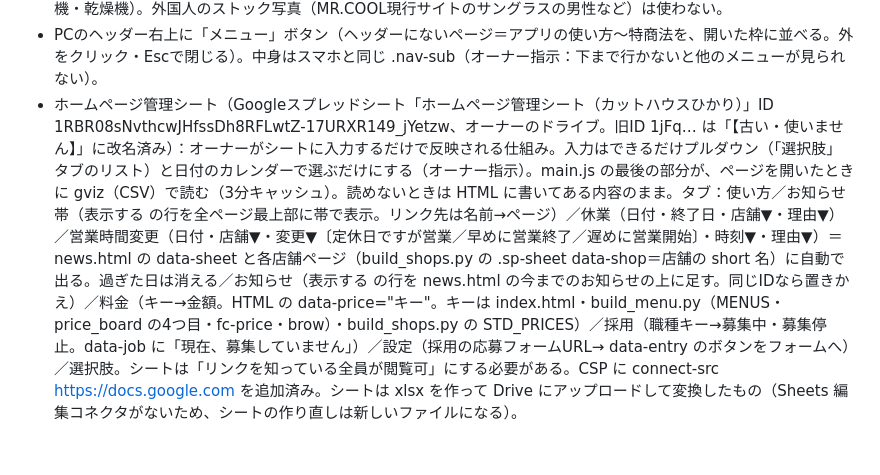
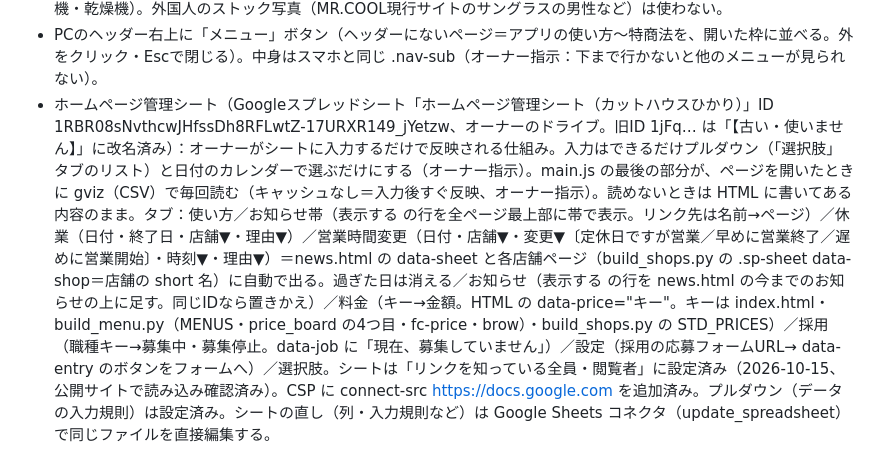
Before and after one commit to hsktake/hikari-website, a Markdown page: CLAUDE.md, the part around the change. Rendered like a GitHub page.

Commit message:
メモ更新：管理シートの共有設定・プルダウン設定済み
Co-Authored-By: Claude Opus 5.5 <noreply@anthropic.com>
Claude-Session: https://claude.ai/code/session_01AQiosDWD1NckgfKCwFcXcF

```diff
--- a/CLAUDE.md
+++ b/CLAUDE.md
@@ -32,4 +32,4 @@
 - フェイスケアの Q&A（facecare.html #fc-faq）：オーナー提供の社内資料「よくある質問 Q&A」の「お客様への説明」を短く言い換えたもの。4つのタブ（ヒゲ脱毛／光フェイシャル／施術の前と後／お子さま・その他）で切り替え（main.js の data-tabs）。build_menu.py の faq_groups。スタッフ向けの細かい内容（照射レベル・誤照射時の対応・他機器との併用など）は載せない。
 - ブランドサイトのトップ画像：写真は暗くせず右側（スマホは上）にそのまま見せ、文字は左（スマホは下）の無地（各テーマの --hero-solid）の上に置く（オーナー指示：画像が見えにくい）。MR.COOL のトップ・待合ソファは現行サイトの大きい写真（スライダー画像）に差し替え済み。ララ・ドリームの店内写真は現行サイトの2枚（洗濯乾燥機・乾燥機）。外国人のストック写真（MR.COOL現行サイトのサングラスの男性など）は使わない。
 - PCのヘッダー右上に「メニュー」ボタン（ヘッダーにないページ＝アプリの使い方〜特商法を、開いた枠に並べる。外をクリック・Escで閉じる）。中身はスマホと同じ .nav-sub（オーナー指示：下まで行かないと他のメニューが見られない）。
-- ホームページ管理シート（Googleスプレッドシート「ホームページ管理シート（カットハウスひかり）」ID 1RBR08sNvthcwJHfssDh8RFLwtZ-17URXR149_jYetzw、オーナーのドライブ。旧ID 1jFq… は「【古い・使いません】」に改名済み）：オーナーがシートに入力するだけで反映される仕組み。入力はできるだけプルダウン（「選択肢」タブのリスト）と日付のカレンダーで選ぶだけにする（オーナー指示）。main.js の最後の部分が、ページを開いたときに gviz（CSV）で読む（3分キャッシュ）。読めないときは HTML に書いてある内容のまま。タブ：使い方／お知らせ帯（表示する の行を全ページ最上部に帯で表示。リンク先は名前→ページ）／休業（日付・終了日・店舗▼・理由▼）／営業時間変更（日付・店舗▼・変更▼〔定休日ですが営業／早めに営業終了／遅めに営業開始〕・時刻▼・理由▼）＝news.html の data-sheet と各店舗ページ（build_shops.py の .sp-sheet data-shop＝店舗の short 名）に自動で出る。過ぎた日は消える／お知らせ（表示する の行を news.html の今までのお知らせの上に足す。同じIDなら置きかえ）／料金（キー→金額。HTML の data-price="キー"。キーは index.html・build_menu.py（MENUS・price_board の4つ目・fc-price・brow）・build_shops.py の STD_PRICES）／採用（職種キー→募集中・募集停止。data-job に「現在、募集していません」）／設定（採用の応募フォームURL→ data-entry のボタンをフォームへ）／選択肢。シートは「リンクを知っている全員が閲覧可」にする必要がある。CSP に connect-src https://docs.google.com を追加済み。シートは xlsx を作って Drive にアップロードして変換したもの（Sheets 編集コネクタがないため、シートの作り直しは新しいファイルになる）。
+- ホームページ管理シート（Googleスプレッドシート「ホームページ管理シート（カットハウスひかり）」ID 1RBR08sNvthcwJHfssDh8RFLwtZ-17URXR149_jYetzw、オーナーのドライブ。旧ID 1jFq… は「【古い・使いません】」に改名済み）：オーナーがシートに入力するだけで反映される仕組み。入力はできるだけプルダウン（「選択肢」タブのリスト）と日付のカレンダーで選ぶだけにする（オーナー指示）。main.js の最後の部分が、ページを開いたときに gviz（CSV）で毎回読む（キャッシュなし＝入力後すぐ反映、オーナー指示）。読めないときは HTML に書いてある内容のまま。タブ：使い方／お知らせ帯（表示する の行を全ページ最上部に帯で表示。リンク先は名前→ページ）／休業（日付・終了日・店舗▼・理由▼）／営業時間変更（日付・店舗▼・変更▼〔定休日ですが営業／早めに営業終了／遅めに営業開始〕・時刻▼・理由▼）＝news.html の data-sheet と各店舗ページ（build_shops.py の .sp-sheet data-shop＝店舗の short 名）に自動で出る。過ぎた日は消える／お知らせ（表示する の行を news.html の今までのお知らせの上に足す。同じIDなら置きかえ）／料金（キー→金額。HTML の data-price="キー"。キーは index.html・build_menu.py（MENUS・price_board の4つ目・fc-price・brow）・build_shops.py の STD_PRICES）／採用（職種キー→募集中・募集停止。data-job に「現在、募集していません」）／設定（採用の応募フォームURL→ data-entry のボタンをフォームへ）／選択肢。シートは「リンクを知っている全員・閲覧者」に設定済み（2026-10-15、公開サイトで読み込み確認済み）。CSP に connect-src https://docs.google.com を追加済み。プルダウン（データの入力規則）は設定済み。シートの直し（列・入力規則など）は Google Sheets コネクタ（update_spreadsheet）で同じファイルを直接編集する。
```
